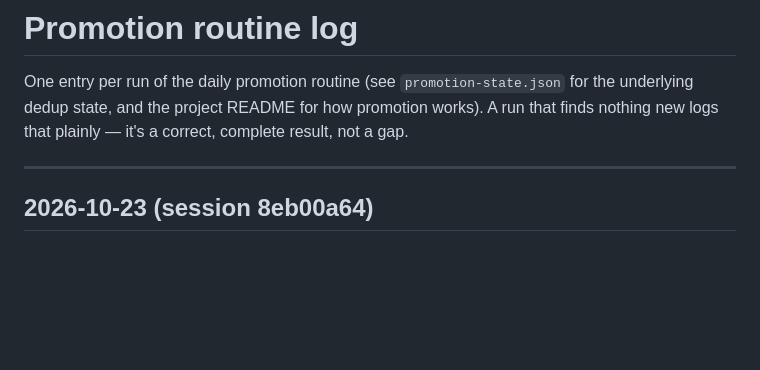
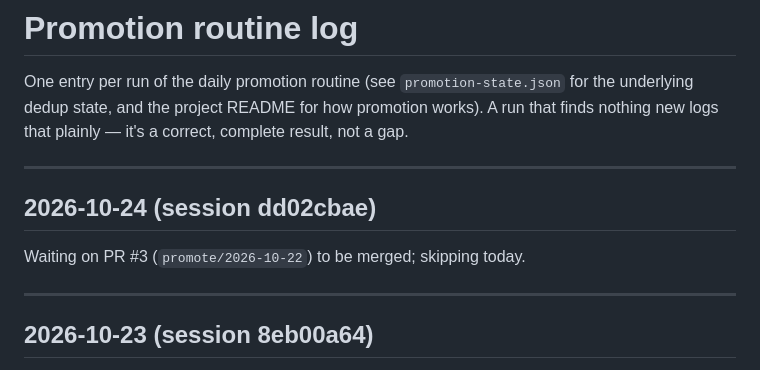
Before and after one commit to betsyisaac/literature-comb-ledger, a Markdown page: PROMOTION-LOG.md, the part around the change. Drawn GitHub-style; blank space fills up the shorter version.

Commit message:
Promotion check: waiting on PR #3 to merge
Co-Authored-By: Claude Opus 4.7 <noreply@anthropic.com>

```diff
--- a/PROMOTION-LOG.md
+++ b/PROMOTION-LOG.md
@@ -4,6 +4,12 @@ One entry per run of the daily promotion routine (see `promotion-state.json`
 for the underlying dedup state, and the project README for how promotion
 works). A run that finds nothing new logs that plainly — it's a correct,
 complete result, not a gap.
+
+---
+
+## 2026-10-24 (session dd02cbae)
+
+Waiting on PR #3 (`promote/2026-10-22`) to be merged; skipping today.
 
 ---
 
```
